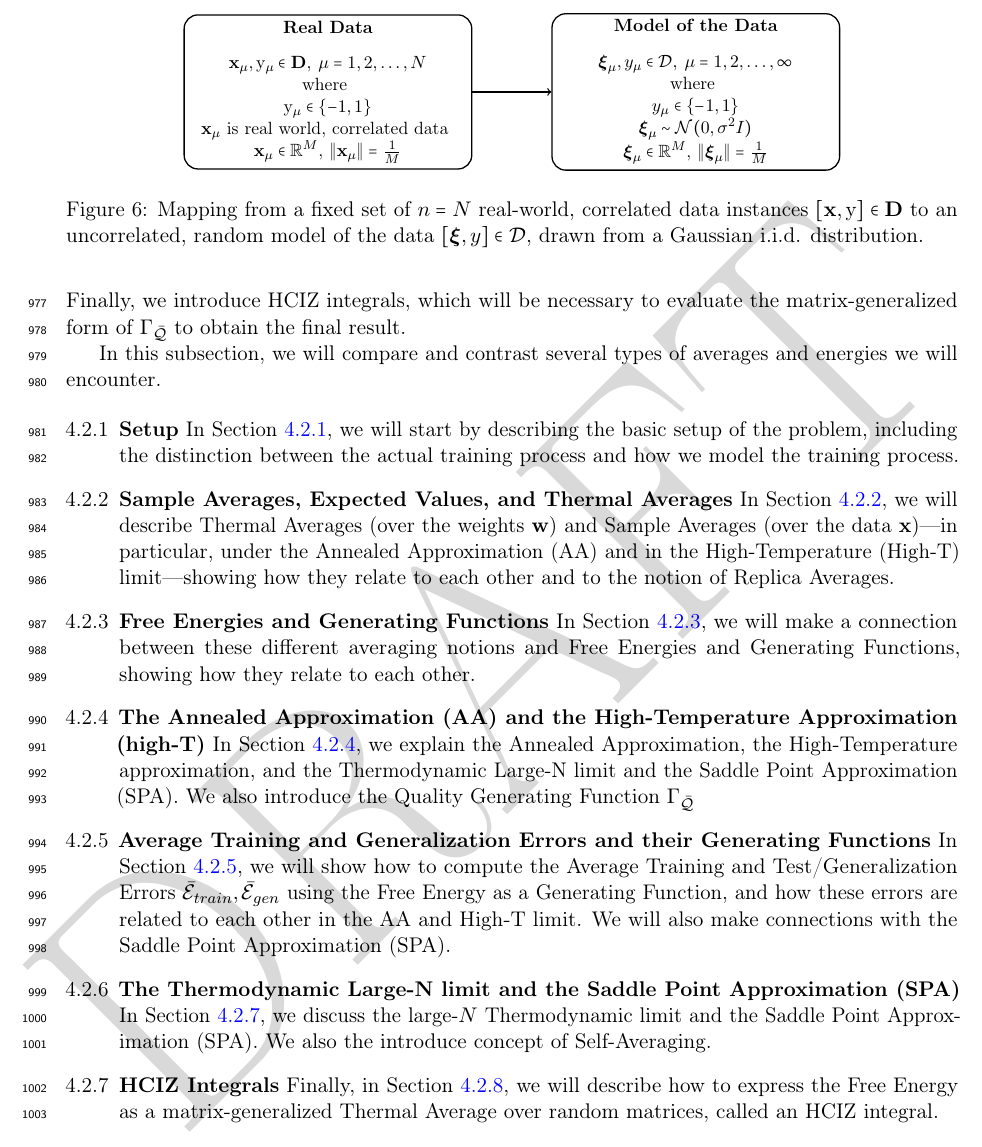
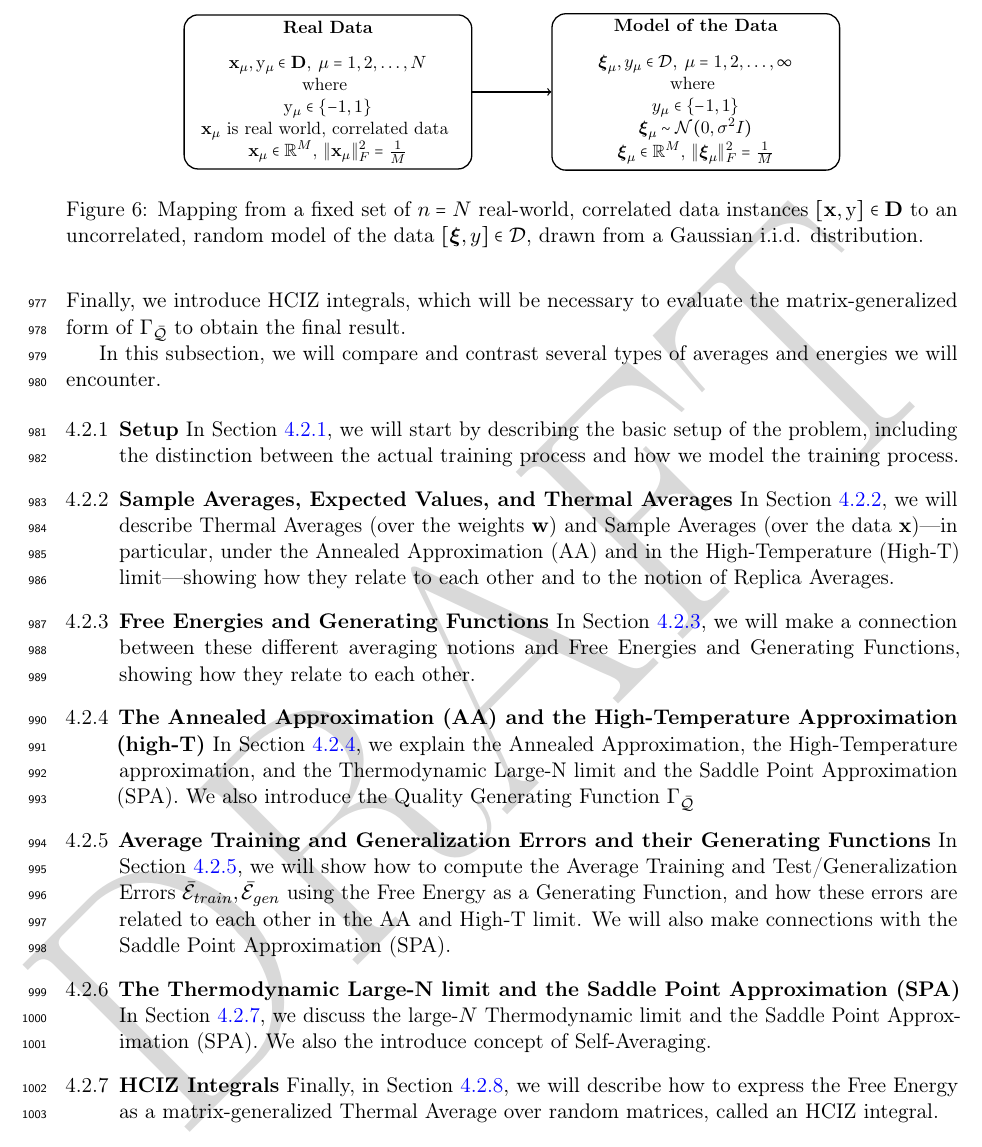
Before and after one commit to CalculatedContent/setol_paper, a LaTeX paper (ww_semiempirical_TRfmt.tex, which reads sections/data_mapping.tex): part of page 31 of 122, cut so that both start at the same text. The pictures show the PDF file setol_draft.pdf that the author committed with the source.

Commit message:
updated pdf and data mapping

```diff
--- a/sections/data_mapping.tex
+++ b/sections/data_mapping.tex
@@ -18,7 +18,7 @@
         $\text{where }$ \\
         $\mathrm{y}_\mu \in \{-1, 1\}$ \\
         $\mathbf{x_\mu}\text{ is real world, correlated data }$ \\
-        $\mathbf{x_\mu} \in \mathbb{R}^{M}$, $\Vert\mathbf{x_\mu}\Vert=\tfrac{1}{M}$
+        $\mathbf{x_\mu} \in \mathbb{R}^{M}$, $\Vert\mathbf{x_\mu}\Vert^{2}_{F}=\tfrac{1}{M}$
     \end{minipage}
 };
 
@@ -31,7 +31,7 @@
         $\text{where }$ \\
         $y_\mu \in \{-1, 1\}$ \\
         $\boldsymbol{\xi}_{\mu} \sim \mathcal{N}(0, \sigma^2 I)$ \\
-        $\boldsymbol{\xi}_{\mu}\in \mathbb{R}^{M}$, $\Vert\boldsymbol{\xi}_{\mu}\Vert=\tfrac{1}{M}$
+        $\boldsymbol{\xi}_{\mu}\in \mathbb{R}^{M}$, $\Vert\boldsymbol{\xi}_{\mu}\Vert^{2}_{F}=\tfrac{1}{M}$
     \end{minipage}
 };
 
```
Also changed, not shown: setol_draft.pdf, 1 other file.
